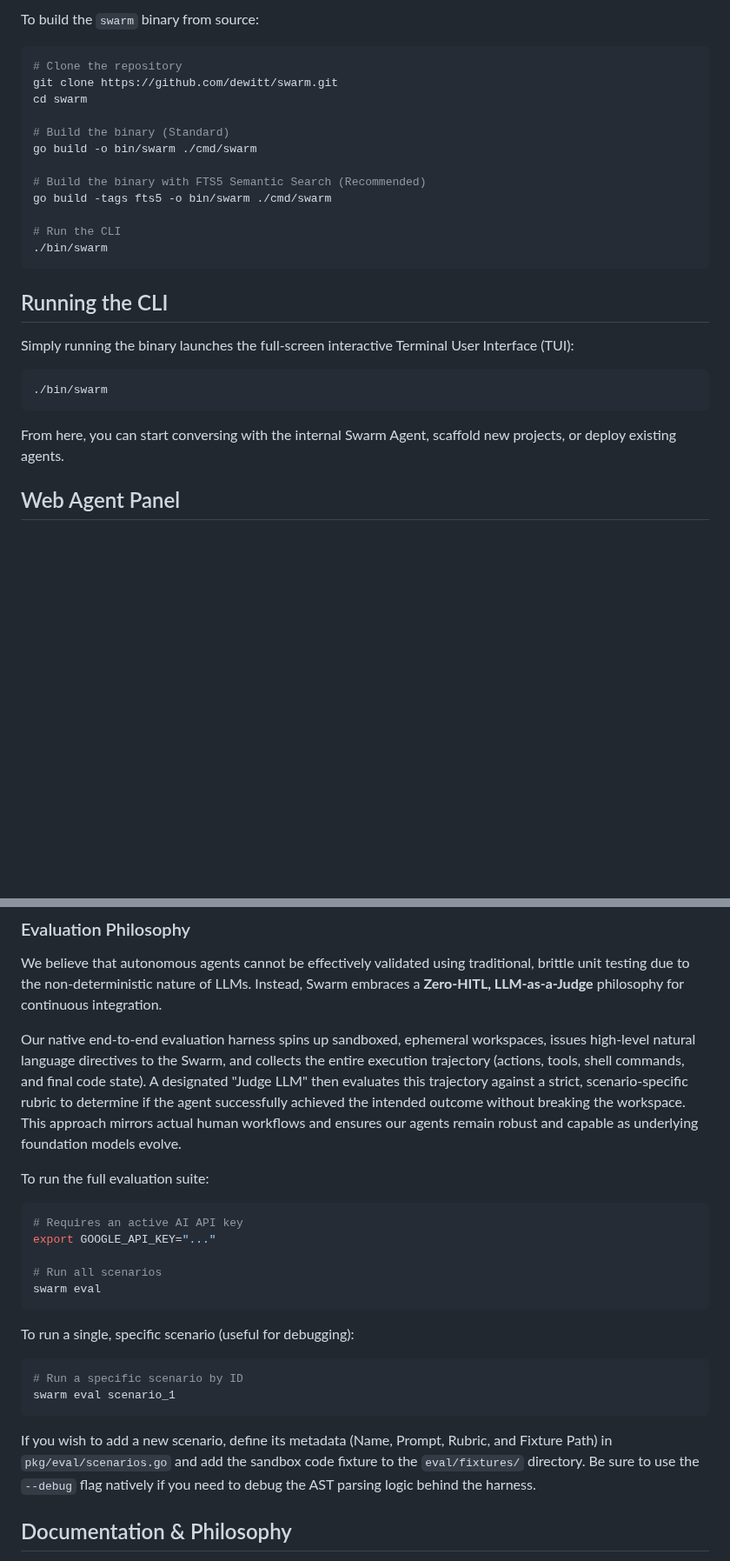
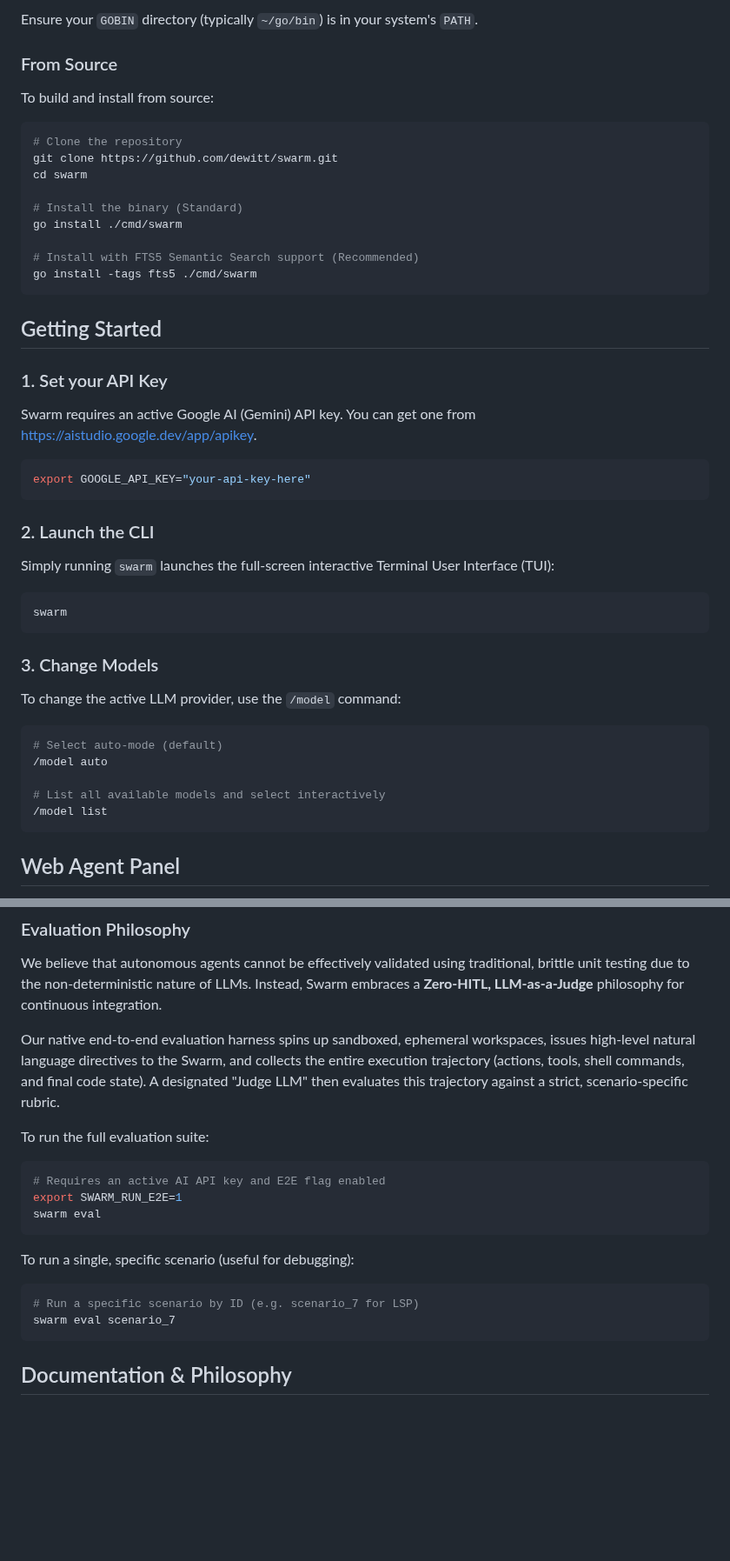
Before and after one commit to dewitt/swarm, a Markdown page: README.md, 2 parts joined by grey strips. Shown at 87% size. Rendered like a GitHub page; blank space fills up the shorter version.

````diff
--- a/README.md
+++ b/README.md
@@ -96,32 +110,54 @@ observability into native ecosystems.
 
-To build the `swarm` binary from source:
+Ensure your `GOBIN` directory (typically `~/go/bin`) is in your system's
+`PATH`.
+
+### From Source
+
+To build and install from source:
 
 ```bash
 # Clone the repository
 git clone https://github.com/dewitt/swarm.git
 cd swarm
 
-# Build the binary (Standard)
-go build -o bin/swarm ./cmd/swarm
+# Install the binary (Standard)
+go install ./cmd/swarm
 
-# Build the binary with FTS5 Semantic Search (Recommended)
-go build -tags fts5 -o bin/swarm ./cmd/swarm
-
-# Run the CLI
-./bin/swarm
+# Install with FTS5 Semantic Search support (Recommended)
+go install -tags fts5 ./cmd/swarm
 ```
 
-## Running the CLI
+## Getting Started
 
-Simply running the binary launches the full-screen interactive Terminal User
+### 1. Set your API Key
+
+Swarm requires an active Google AI (Gemini) API key. You can get one from
+[https://aistudio.google.dev/app/apikey](https://aistudio.google.dev/app/apikey).
+
+```bash
+export GOOGLE_API_KEY="your-api-key-here"
+```
+
+### 2. Launch the CLI
+
+Simply running `swarm` launches the full-screen interactive Terminal User
 Interface (TUI):
 
 ```bash
-./bin/swarm
+swarm
 ```
 
-From here, you can start conversing with the internal Swarm Agent, scaffold
-new projects, or deploy existing agents.
+### 3. Change Models
+
+To change the active LLM provider, use the `/model` command:
+
+```bash
+# Select auto-mode (default)
+/model auto
+
+# List all available models and select interactively
+/model list
+```
 
 ## Web Agent Panel
 
@@ -148,32 +184,22 @@ Our native end-to-end evaluation harness spins up sandboxed, ephemeral
 workspaces, issues high-level natural language directives to the Swarm, and
 collects the entire execution trajectory (actions, tools, shell commands, and
 final code state). A designated "Judge LLM" then evaluates this trajectory
-against a strict, scenario-specific rubric to determine if the agent
-successfully achieved the intended outcome without breaking the workspace.
-This approach mirrors actual human workflows and ensures our agents remain
-robust and capable as underlying foundation models evolve.
+against a strict, scenario-specific rubric.
 
 To run the full evaluation suite:
 
 ```bash
-# Requires an active AI API key
-export GOOGLE_API_KEY="..."
-
-# Run all scenarios
+# Requires an active AI API key and E2E flag enabled
+export SWARM_RUN_E2E=1
 swarm eval
 ```
 
 To run a single, specific scenario (useful for debugging):
 
 ```bash
-# Run a specific scenario by ID
-swarm eval scenario_1
+# Run a specific scenario by ID (e.g. scenario_7 for LSP)
+swarm eval scenario_7
 ```
-
-If you wish to add a new scenario, define its metadata (Name, Prompt, Rubric,
-and Fixture Path) in `pkg/eval/scenarios.go` and add the sandbox code fixture
-to the `eval/fixtures/` directory. Be sure to use the `--debug` flag natively
-if you need to debug the AST parsing logic behind the harness.
 
 ## Documentation & Philosophy
 
````
Also changed, not shown: other parts of README.md (+37 -23 lines).
